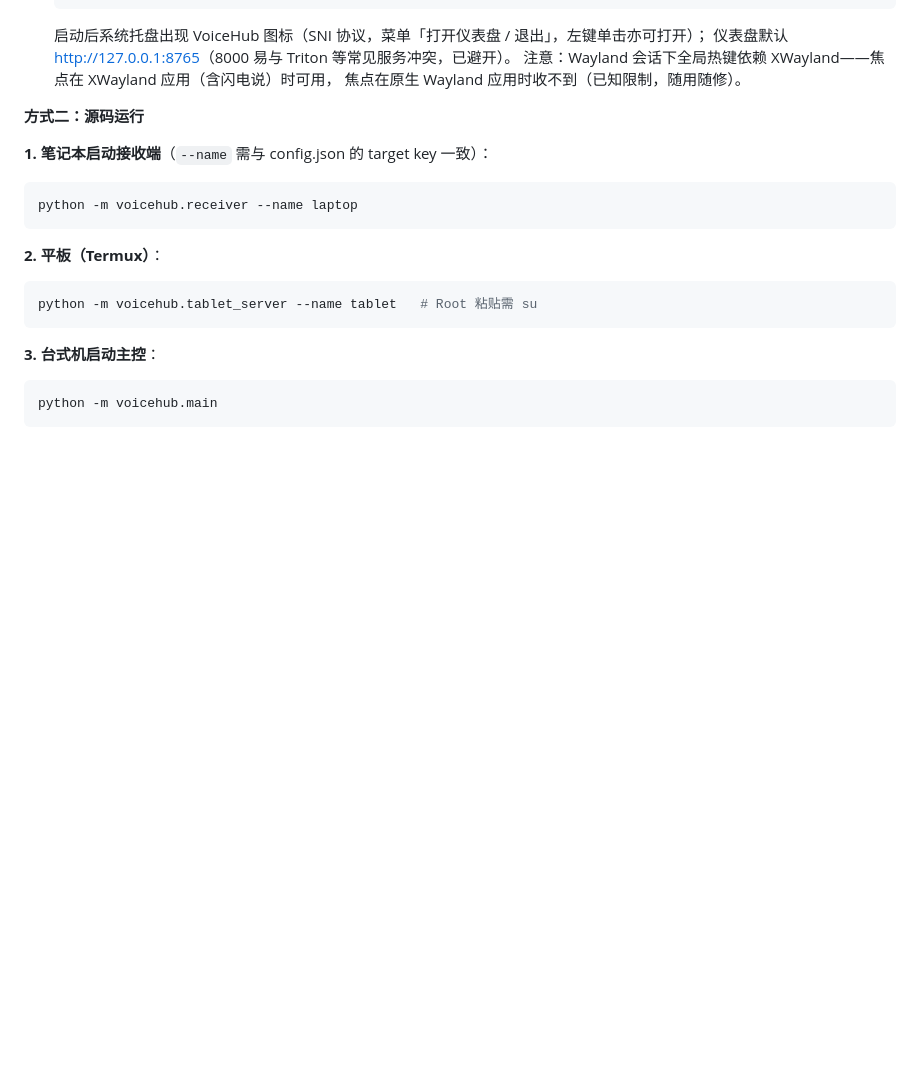
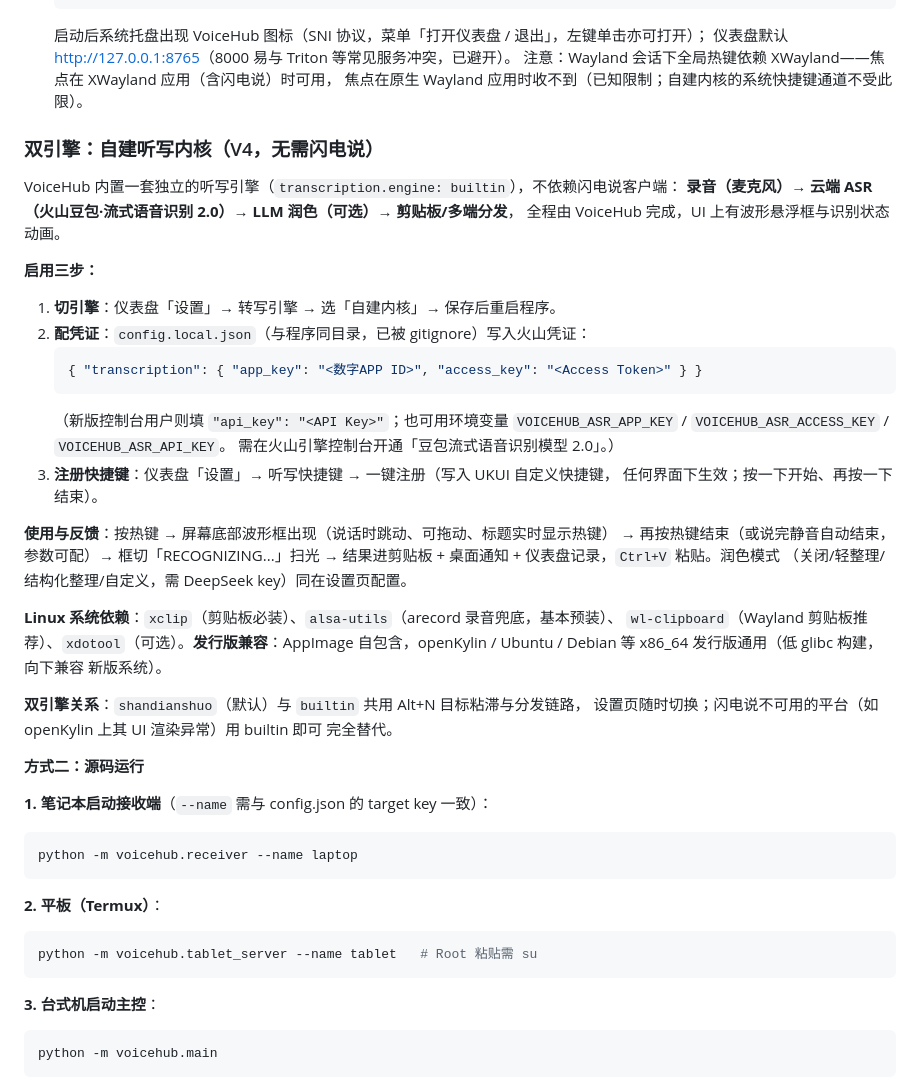
Before and after one commit to xiZAIzai/VoiceHub, a Markdown page: README.md, the part around the change. Drawn GitHub-style; blank space fills up the shorter version.

Commit message:
docs: README 双引擎章节（V4 自建听写内核启用指南/系统依赖/发行版兼容）

````diff
--- a/README.md
+++ b/README.md
@@ -79,7 +79,40 @@ Windows 下安装即用；非 Windows 环境自动跳过。
   启动后系统托盘出现 VoiceHub 图标（SNI 协议，菜单「打开仪表盘 / 退出」，左键单击亦可打开）；
   仪表盘默认 <http://127.0.0.1:8765>（8000 易与 Triton 等常见服务冲突，已避开）。
   注意：Wayland 会话下全局热键依赖 XWayland——焦点在 XWayland 应用（含闪电说）时可用，
-  焦点在原生 Wayland 应用时收不到（已知限制，随用随修）。
+  焦点在原生 Wayland 应用时收不到（已知限制；自建内核的系统快捷键通道不受此限）。
+
+### 双引擎：自建听写内核（V4，无需闪电说）
+
+VoiceHub 内置一套独立的听写引擎（`transcription.engine: builtin`），不依赖闪电说客户端：
+**录音（麦克风）→ 云端 ASR（火山豆包·流式语音识别 2.0）→ LLM 润色（可选）→ 剪贴板/多端分发**，
+全程由 VoiceHub 完成，UI 上有波形悬浮框与识别状态动画。
+
+**启用三步：**
+
+1. **切引擎**：仪表盘「设置」→ 转写引擎 → 选「自建内核」→ 保存后重启程序。
+2. **配凭证**：`config.local.json`（与程序同目录，已被 gitignore）写入火山凭证：
+   ```json
+   { "transcription": { "app_key": "<数字APP ID>", "access_key": "<Access Token>" } }
+   ```
+   （新版控制台用户则填 `"api_key": "<API Key>"`；也可用环境变量
+   `VOICEHUB_ASR_APP_KEY` / `VOICEHUB_ASR_ACCESS_KEY` / `VOICEHUB_ASR_API_KEY`。
+   需在火山引擎控制台开通「豆包流式语音识别模型 2.0」。）
+3. **注册快捷键**：仪表盘「设置」→ 听写快捷键 → 一键注册（写入 UKUI 自定义快捷键，
+   任何界面下生效；按一下开始、再按一下结束）。
+
+**使用与反馈**：按热键 → 屏幕底部波形框出现（说话时跳动、可拖动、标题实时显示热键）
+→ 再按热键结束（或说完静音自动结束，参数可配）→ 框切「RECOGNIZING...」扫光
+→ 结果进剪贴板 + 桌面通知 + 仪表盘记录，`Ctrl+V` 粘贴。润色模式
+（关闭/轻整理/结构化整理/自定义，需 DeepSeek key）同在设置页配置。
+
+**Linux 系统依赖**：`xclip`（剪贴板必装）、`alsa-utils`（arecord 录音兜底，基本预装）、
+`wl-clipboard`（Wayland 剪贴板推荐）、`xdotool`（可选）。**发行版兼容**：AppImage
+自包含，openKylin / Ubuntu / Debian 等 x86_64 发行版通用（低 glibc 构建，向下兼容
+新版系统）。
+
+**双引擎关系**：`shandianshuo`（默认）与 `builtin` 共用 Alt+N 目标粘滞与分发链路，
+设置页随时切换；闪电说不可用的平台（如 openKylin 上其 UI 渲染异常）用 builtin 即可
+完全替代。
 
 **方式二：源码运行**
 
````
Also changed, not shown: TASKS.md (+2 -1 lines).
